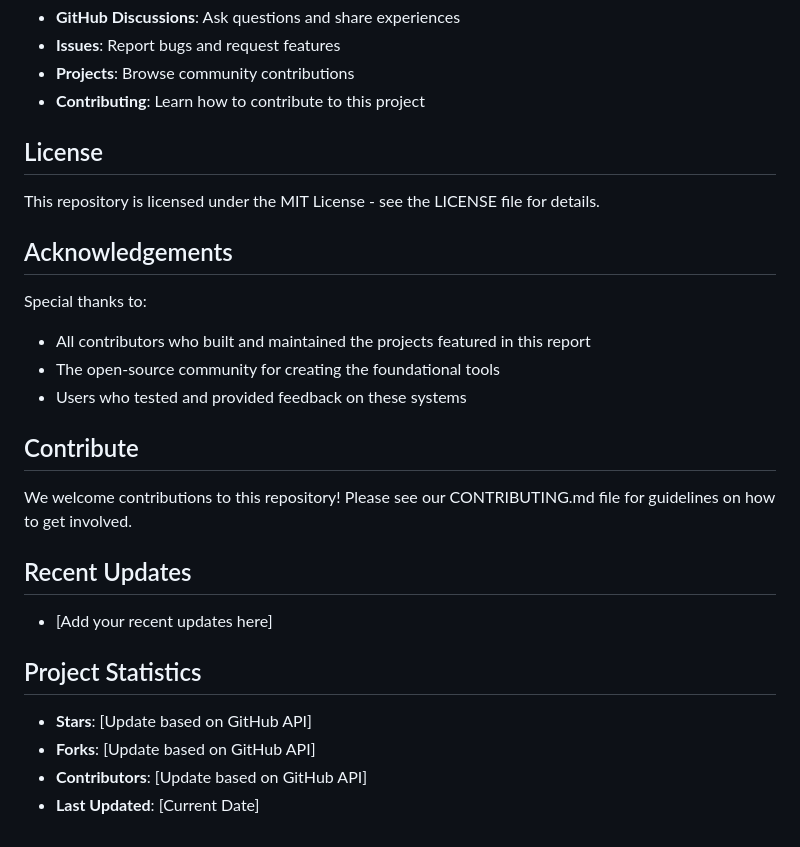
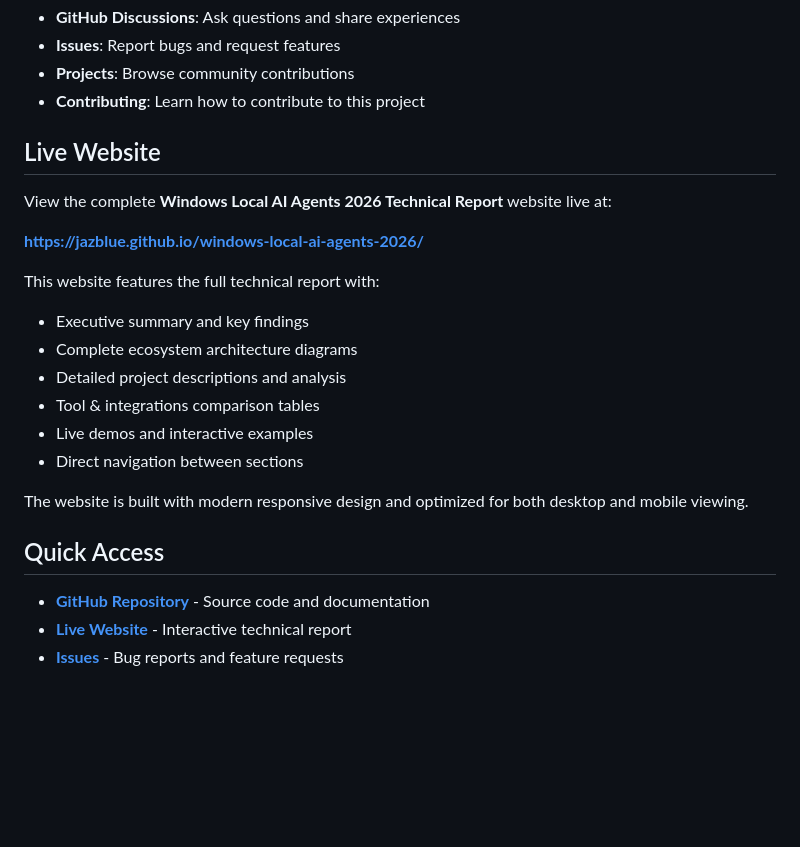
Before and after one commit to Jazblue/windows-local-ai-agents-2026, a Markdown page: README.md, the part around the change. GitHub-like rendering; blank space fills up the shorter version.

Commit message:
Add live website URL to README

```diff
--- a/README.md
+++ b/README.md
@@ -266,28 +266,25 @@ gh auth login
 - **Projects**: Browse community contributions
 - **Contributing**: Learn how to contribute to this project
 
-## License
+## Live Website
 
-This repository is licensed under the MIT License - see the LICENSE file for details.
+View the complete **Windows Local AI Agents 2026 Technical Report** website live at:
 
-## Acknowledgements
+**[https://jazblue.github.io/windows-local-ai-agents-2026/](https://jazblue.github.io/windows-local-ai-agents-2026/)**
 
-Special thanks to:
-- All contributors who built and maintained the projects featured in this report
-- The open-source community for creating the foundational tools
-- Users who tested and provided feedback on these systems
+This website features the full technical report with:
 
-## Contribute
+- Executive summary and key findings
+- Complete ecosystem architecture diagrams
+- Detailed project descriptions and analysis
+- Tool & integrations comparison tables
+- Live demos and interactive examples
+- Direct navigation between sections
 
-We welcome contributions to this repository! Please see our CONTRIBUTING.md file for guidelines on how to get involved.
+The website is built with modern responsive design and optimized for both desktop and mobile viewing.
 
-## Recent Updates
+## Quick Access
 
-- [Add your recent updates here]
-
-## Project Statistics
-
-- **Stars**: [Update based on GitHub API]
-- **Forks**: [Update based on GitHub API]
-- **Contributors**: [Update based on GitHub API]
-- **Last Updated**: [Current Date]
+- **[GitHub Repository](https://github.com/Jazblue/windows-local-ai-agents-2026)** - Source code and documentation
+- **[Live Website](https://jazblue.github.io/windows-local-ai-agents-2026/)** - Interactive technical report
+- **[Issues](https://github.com/Jazblue/windows-local-ai-agents-2026/issues)** - Bug reports and feature requests
```
